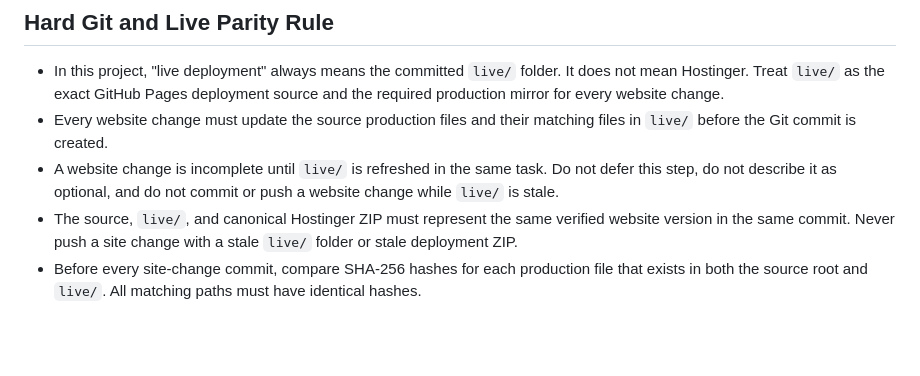
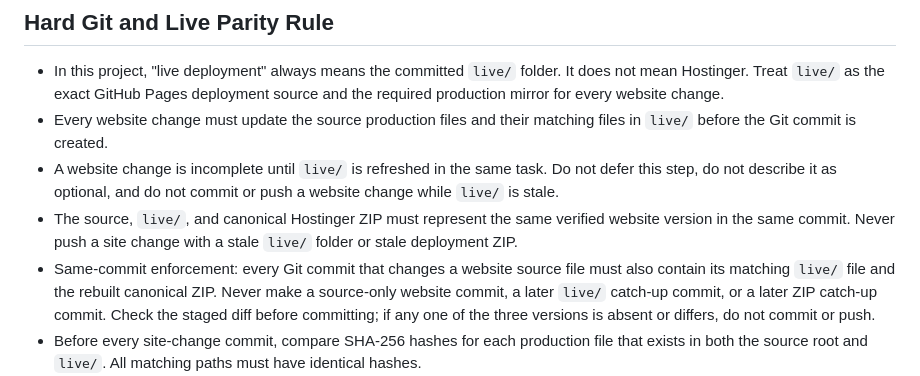
Before and after one commit to Cynicalfocus123/american-buying-service-site-new, a Markdown page: AGENTS.md, the part around the change. Drawn GitHub-style; blank space fills up the shorter version.

Commit message:
Require same-commit source live parity

```diff
--- a/AGENTS.md
+++ b/AGENTS.md
@@ -125,6 +125,11 @@ boundaries, token-saving, optimization, verification, and deployment packaging.
 - The source, `live/`, and canonical Hostinger ZIP must represent the same verified
   website version in the same commit. Never push a site change with a stale `live/`
   folder or stale deployment ZIP.
+- Same-commit enforcement: every Git commit that changes a website source file must
+  also contain its matching `live/` file and the rebuilt canonical ZIP. Never make
+  a source-only website commit, a later `live/` catch-up commit, or a later ZIP
+  catch-up commit. Check the staged diff before committing; if any one of the three
+  versions is absent or differs, do not commit or push.
 - Before every site-change commit, compare SHA-256 hashes for each production file
   that exists in both the source root and `live/`. All matching paths must have
   identical hashes.
```
